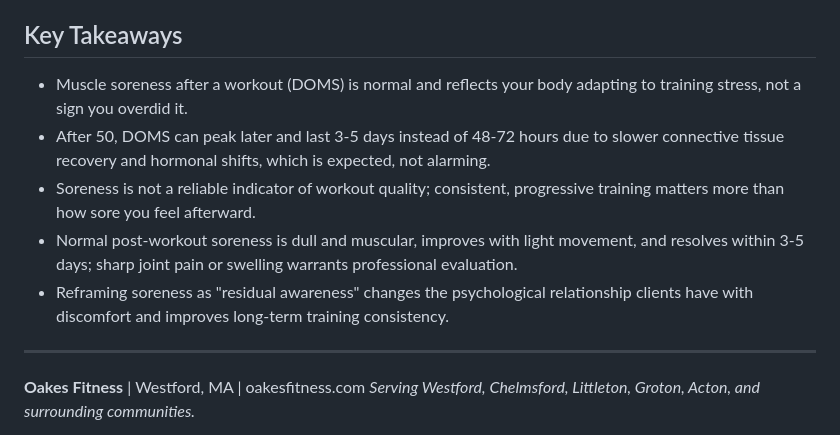
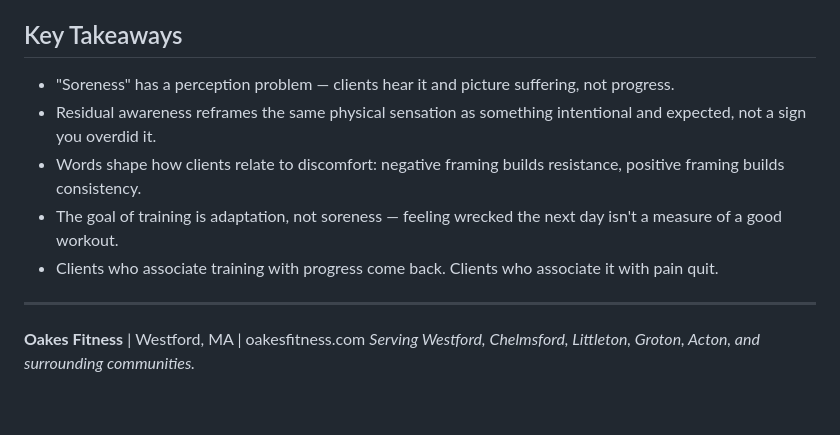
Before and after one commit to bkatz3/oakesfitness, a Markdown page: blog/2026-03-19-should-you-be-sore-after-workout-after-50.md, the part around one of its changes. Rendered like a GitHub page; blank space fills up the shorter version.

```diff
--- a/blog/2026-03-19-should-you-be-sore-after-workout-after-50.md
+++ b/blog/2026-03-19-should-you-be-sore-after-workout-after-50.md
@@ -51,11 +27,11 @@ Words shape experience. When clients associate training with pain and regret, th
 
 ## Key Takeaways
 
-- Muscle soreness after a workout (DOMS) is normal and reflects your body adapting to training stress, not a sign you overdid it.
-- After 50, DOMS can peak later and last 3-5 days instead of 48-72 hours due to slower connective tissue recovery and hormonal shifts, which is expected, not alarming.
-- Soreness is not a reliable indicator of workout quality; consistent, progressive training matters more than how sore you feel afterward.
-- Normal post-workout soreness is dull and muscular, improves with light movement, and resolves within 3-5 days; sharp joint pain or swelling warrants professional evaluation.
-- Reframing soreness as "residual awareness" changes the psychological relationship clients have with discomfort and improves long-term training consistency.
+- "Soreness" has a perception problem — clients hear it and picture suffering, not progress.
+- Residual awareness reframes the same physical sensation as something intentional and expected, not a sign you overdid it.
+- Words shape how clients relate to discomfort: negative framing builds resistance, positive framing builds consistency.
+- The goal of training is adaptation, not soreness — feeling wrecked the next day isn't a measure of a good workout.
+- Clients who associate training with progress come back. Clients who associate it with pain quit.
 
 ---
 
```
Also changed, not shown: other parts of blog/2026-03-19-should-you-be-sore-after-workout-after-50.md (+10 -34 lines).
